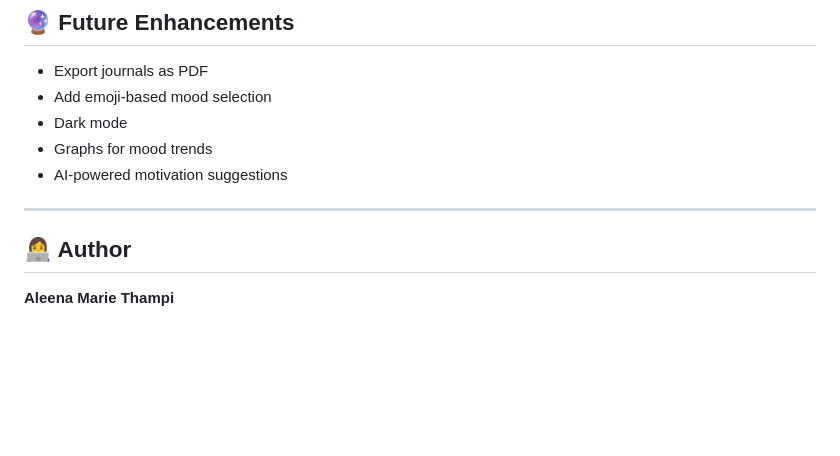
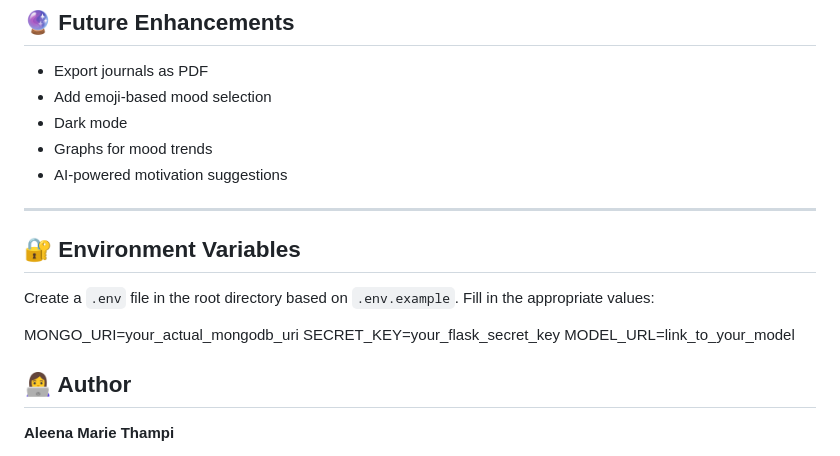
Before and after one commit to aleena-marie-thampi/Sentiment_Journal_App, a Markdown page: README.md, the part around the change. Drawn GitHub-style; blank space fills up the shorter version.

```diff
--- a/README.md
+++ b/README.md
@@ -142,6 +142,13 @@ A full-stack AI-powered journaling platform that helps users understand and trac
 - AI-powered motivation suggestions
 
 ---
+## 🔐 Environment Variables
+
+Create a `.env` file in the root directory based on `.env.example`. Fill in the appropriate values:
+
+MONGO_URI=your_actual_mongodb_uri
+SECRET_KEY=your_flask_secret_key
+MODEL_URL=link_to_your_model
 
 ## 👩‍💻 Author
 
```
